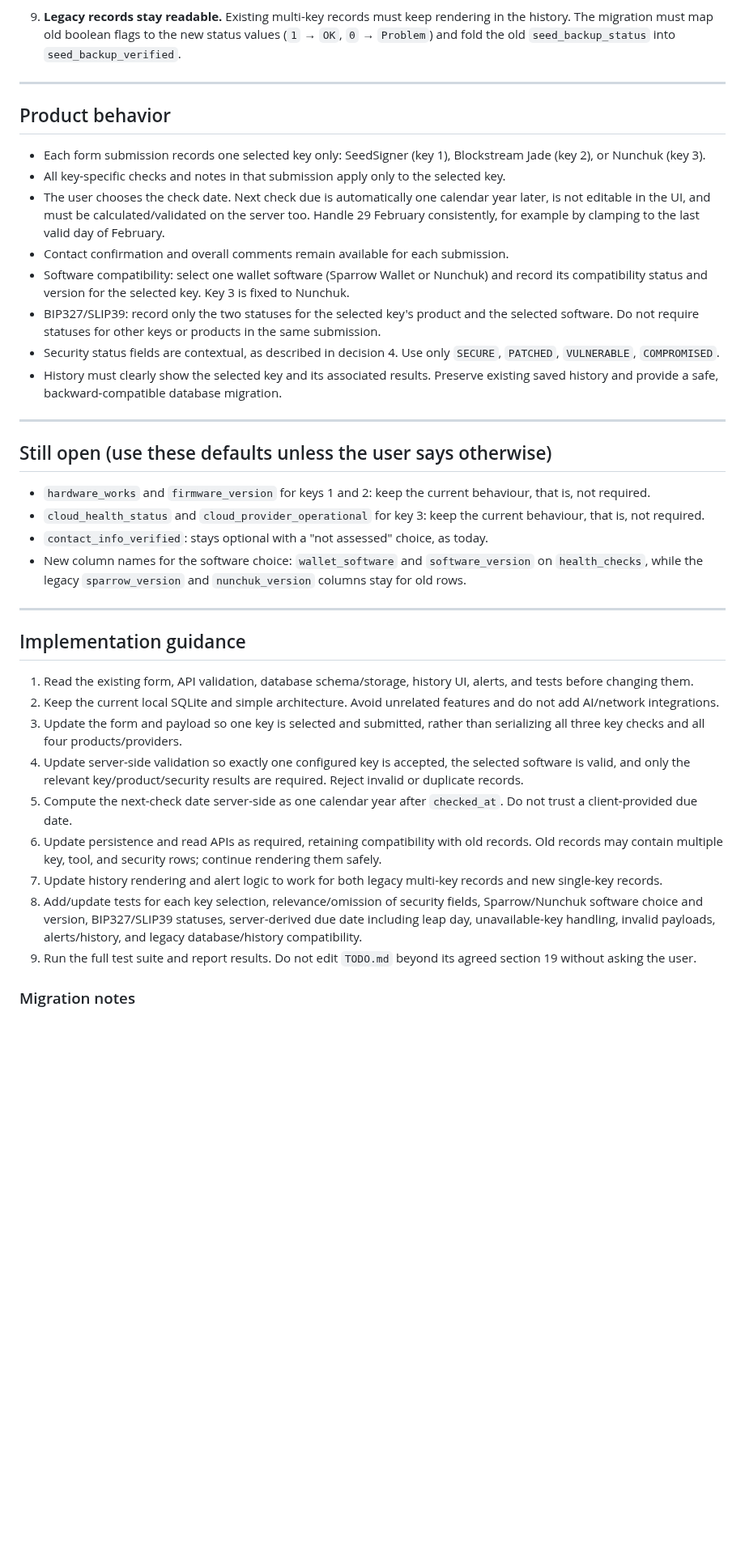
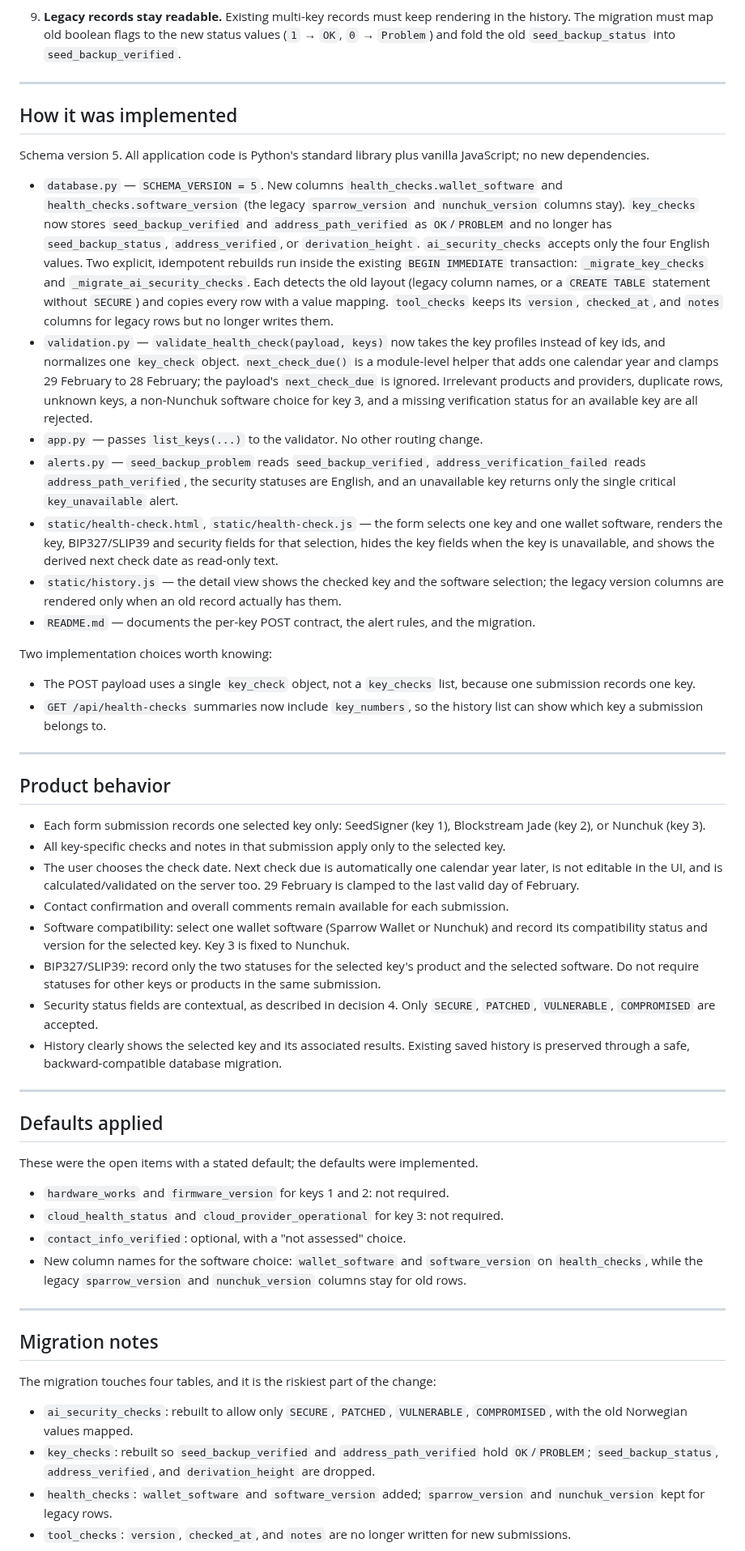
Before and after one commit to sondreolav/vardkey, a Markdown page: ai-note.md, the part around one of its changes. Shown at 81% size. Drawn GitHub-style; blank space fills up the shorter version.

Commit message:
ai-note.md: section 19 implemented and verified

```diff
--- a/ai-note.md
+++ b/ai-note.md
@@ -47,39 +47,55 @@ These were settled in a question-by-question review. Do not re-open them.
 
 ---
 
+## How it was implemented
+
+Schema version 5. All application code is Python's standard library plus vanilla JavaScript; no new dependencies.
+
+- `database.py` — `SCHEMA_VERSION = 5`. New columns `health_checks.wallet_software` and `health_checks.software_version` (the legacy `sparrow_version` and `nunchuk_version` columns stay). `key_checks` now stores `seed_backup_verified` and `address_path_verified` as `OK`/`PROBLEM` and no longer has `seed_backup_status`, `address_verified`, or `derivation_height`. `ai_security_checks` accepts only the four English values. Two explicit, idempotent rebuilds run inside the existing `BEGIN IMMEDIATE` transaction: `_migrate_key_checks` and `_migrate_ai_security_checks`. Each detects the old layout (legacy column names, or a `CREATE TABLE` statement without `SECURE`) and copies every row with a value mapping. `tool_checks` keeps its `version`, `checked_at`, and `notes` columns for legacy rows but no longer writes them.
+- `validation.py` — `validate_health_check(payload, keys)` now takes the key profiles instead of key ids, and normalizes one `key_check` object. `next_check_due()` is a module-level helper that adds one calendar year and clamps 29 February to 28 February; the payload's `next_check_due` is ignored. Irrelevant products and providers, duplicate rows, unknown keys, a non-Nunchuk software choice for key 3, and a missing verification status for an available key are all rejected.
+- `app.py` — passes `list_keys(...)` to the validator. No other routing change.
+- `alerts.py` — `seed_backup_problem` reads `seed_backup_verified`, `address_verification_failed` reads `address_path_verified`, the security statuses are English, and an unavailable key returns only the single critical `key_unavailable` alert.
+- `static/health-check.html`, `static/health-check.js` — the form selects one key and one wallet software, renders the key, BIP327/SLIP39 and security fields for that selection, hides the key fields when the key is unavailable, and shows the derived next check date as read-only text.
+- `static/history.js` — the detail view shows the checked key and the software selection; the legacy version columns are rendered only when an old record actually has them.
+- `README.md` — documents the per-key POST contract, the alert rules, and the migration.
+
+Two implementation choices worth knowing:
+
+- The POST payload uses a single `key_check` object, not a `key_checks` list, because one submission records one key.
+- `GET /api/health-checks` summaries now include `key_numbers`, so the history list can show which key a submission belongs to.
+
+---
+
 ## Product behavior
 
 - Each form submission records one selected key only: SeedSigner (key 1), Blockstream Jade (key 2), or Nunchuk (key 3).
 - All key-specific checks and notes in that submission apply only to the selected key.
-- The user chooses the check date. Next check due is automatically one calendar year later, is not editable in the UI, and must be calculated/validated on the server too. Handle 29 February consistently, for example by clamping to the last valid day of February.
+- The user chooses the check date. Next check due is automatically one calendar year later, is not editable in the UI, and is calculated/validated on the server too. 29 February is clamped to the last valid day of February.
 - Contact confirmation and overall comments remain available for each submission.
 - Software compatibility: select one wallet software (Sparrow Wallet or Nunchuk) and record its compatibility status and version for the selected key. Key 3 is fixed to Nunchuk.
 - BIP327/SLIP39: record only the two statuses for the selected key's product and the selected software. Do not require statuses for other keys or products in the same submission.
-- Security status fields are contextual, as described in decision 4. Use only `SECURE`, `PATCHED`, `VULNERABLE`, `COMPROMISED`.
-- History must clearly show the selected key and its associated results. Preserve existing saved history and provide a safe, backward-compatible database migration.
+- Security status fields are contextual, as described in decision 4. Only `SECURE`, `PATCHED`, `VULNERABLE`, `COMPROMISED` are accepted.
+- History clearly shows the selected key and its associated results. Existing saved history is preserved through a safe, backward-compatible database migration.
 
 ---
 
-## Still open (use these defaults unless the user says otherwise)
+## Defaults applied
 
-- `hardware_works` and `firmware_version` for keys 1 and 2: keep the current behaviour, that is, not required.
-- `cloud_health_status` and `cloud_provider_operational` for key 3: keep the current behaviour, that is, not required.
-- `contact_info_verified`: stays optional with a "not assessed" choice, as today.
+These were the open items with a stated default; the defaults were implemented.
+
+- `hardware_works` and `firmware_version` for keys 1 and 2: not required.
+- `cloud_health_status` and `cloud_provider_operational` for key 3: not required.
+- `contact_info_verified`: optional, with a "not assessed" choice.
 - New column names for the software choice: `wallet_software` and `software_version` on `health_checks`, while the legacy `sparrow_version` and `nunchuk_version` columns stay for old rows.
 
 ---
 
-## Implementation guidance
+## Migration notes
 
-1. Read the existing form, API validation, database schema/storage, history UI, alerts, and tests before changing them.
-2. Keep the current local SQLite and simple architecture. Avoid unrelated features and do not add AI/network integrations.
-3. Update the form and payload so one key is selected and submitted, rather than serializing all three key checks and all four products/providers.
-4. Update server-side validation so exactly one configured key is accepted, the selected software is valid, and only the relevant key/product/security results are required. Reject invalid or duplicate records.
-5. Compute the next-check date server-side as one calendar year after `checked_at`. Do not trust a client-provided due date.
-6. Update persistence and read APIs as required, retaining compatibility with old records. Old records may contain multiple key, tool, and security rows; continue rendering them safely.
-7. Update history rendering and alert logic to work for both legacy multi-key records and new single-key records.
-8. Add/update tests for each key selection, relevance/omission of security fields, Sparrow/Nunchuk software choice and version, BIP327/SLIP39 statuses, server-derived due date including leap day, unavailable-key handling, invalid payloads, alerts/history, and legacy database/history compatibility.
-9. Run the full test suite and report results. Do not edit `TODO.md` beyond its agreed section 19 without asking the user.
+The migration touches four tables, and it is the riskiest part of the change:
 
-### Migration notes
+- `ai_security_checks`: rebuilt to allow only `SECURE`, `PATCHED`, `VULNERABLE`, `COMPROMISED`, with the old Norwegian values mapped.
+- `key_checks`: rebuilt so `seed_backup_verified` and `address_path_verified` hold `OK`/`PROBLEM`; `seed_backup_status`, `address_verified`, and `derivation_height` are dropped.
+- `health_checks`: `wallet_software` and `software_version` added; `sparrow_version` and `nunchuk_version` kept for legacy rows.
+- `tool_checks`: `version`, `checked_at`, and `notes` are no longer written for new submissions.
 
```
Also changed, not shown: other parts of ai-note.md (+13 -31 lines).
